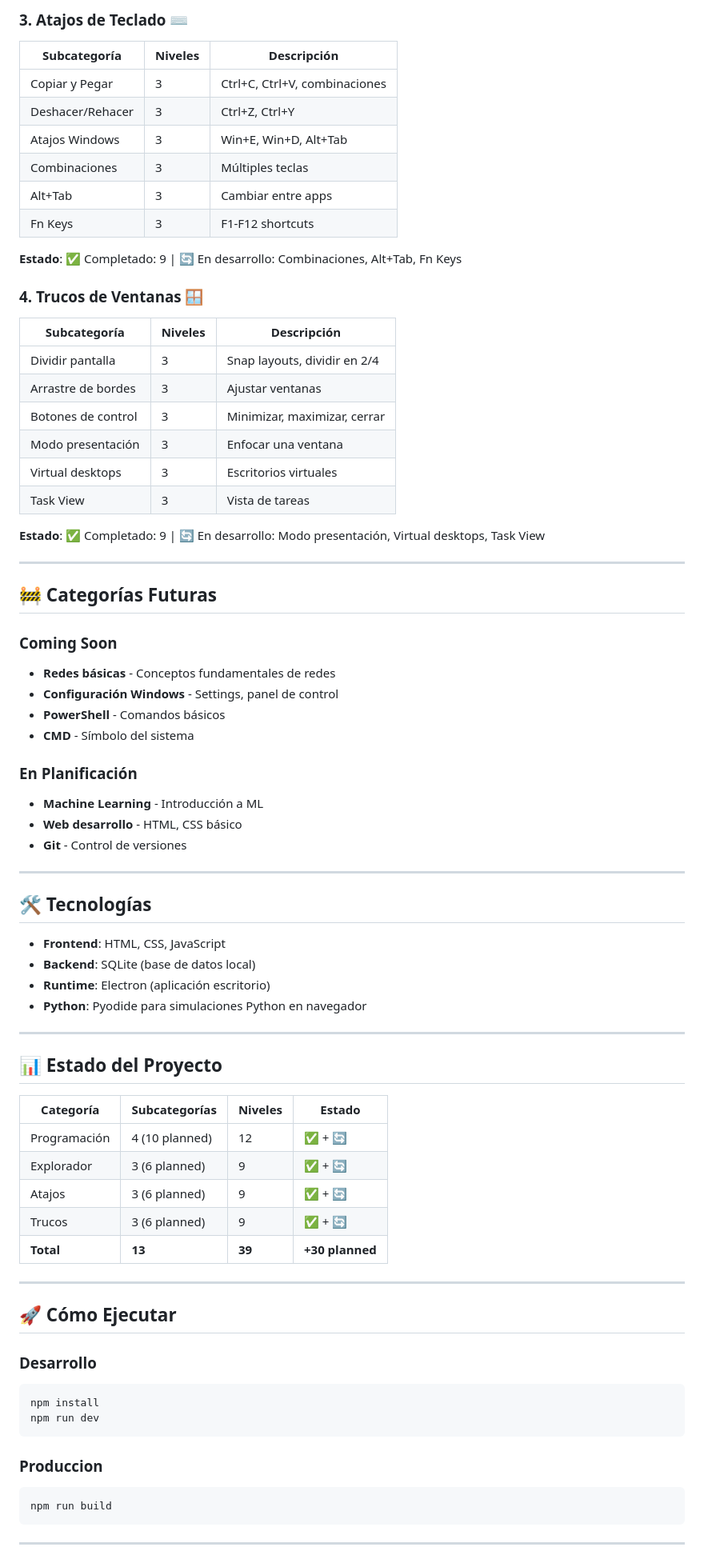
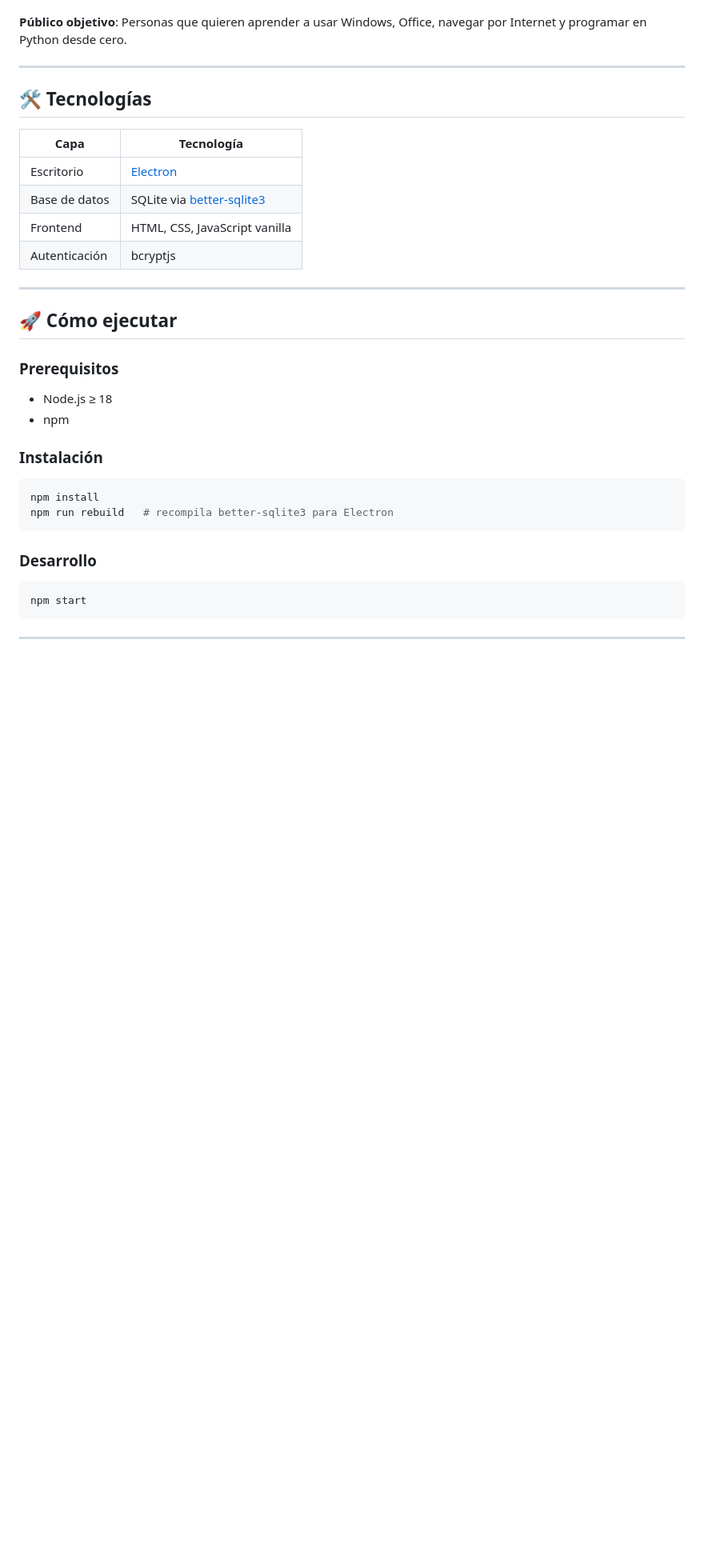
Before and after one commit to iI3lue/LearningPC, a Markdown page: README.md, the part around one of its changes. Shown at 80% size. Drawn GitHub-style; blank space fills up the shorter version.

````diff
--- a/README.md
+++ b/README.md
@@ -71,76 +17,36 @@ PrimerClic es una aplicación educativa de escritorio que teach computing fundam
-### 3. Atajos de Teclado ⌨️
-| Subcategoría | Niveles | Descripción |
-|--------------|---------|-------------|
-| Copiar y Pegar | 3 | Ctrl+C, Ctrl+V, combinaciones |
-| Deshacer/Rehacer | 3 | Ctrl+Z, Ctrl+Y |
-| Atajos Windows | 3 | Win+E, Win+D, Alt+Tab |
-| Combinaciones | 3 | Múltiples teclas |
-| Alt+Tab | 3 | Cambiar entre apps |
-| Fn Keys | 3 | F1-F12 shortcuts |
-
-**Estado**: ✅ Completado: 9 | 🔄 En desarrollo: Combinaciones, Alt+Tab, Fn Keys
-
-### 4. Trucos de Ventanas 🪟
-| Subcategoría | Niveles | Descripción |
-|--------------|---------|-------------|
-| Dividir pantalla | 3 | Snap layouts, dividir en 2/4 |
-| Arrastre de bordes | 3 | Ajustar ventanas |
-| Botones de control | 3 | Minimizar, maximizar, cerrar |
-| Modo presentación | 3 | Enfocar una ventana |
-| Virtual desktops | 3 | Escritorios virtuales |
-| Task View | 3 | Vista de tareas |
-
-**Estado**: ✅ Completado: 9 | 🔄 En desarrollo: Modo presentación, Virtual desktops, Task View
-
----
-
-## 🚧 Categorías Futuras
-
-### Coming Soon
-- **Redes básicas** - Conceptos fundamentales de redes
-- **Configuración Windows** - Settings, panel de control
-- **PowerShell** - Comandos básicos
-- **CMD** - Símbolo del sistema
-
-### En Planificación
-- **Machine Learning** - Introducción a ML
-- **Web desarrollo** - HTML, CSS básico
-- **Git** - Control de versiones
+**Público objetivo**: Personas que quieren aprender a usar Windows, Office, navegar por Internet y programar en Python desde cero.
 
 ---
 
 ## 🛠️ Tecnologías
 
-- **Frontend**: HTML, CSS, JavaScript
-- **Backend**: SQLite (base de datos local)
-- **Runtime**: Electron (aplicación escritorio)
-- **Python**: Pyodide para simulaciones Python en navegador
+| Capa | Tecnología |
+|------|-----------|
+| Escritorio | [Electron](https://www.electronjs.org/) |
+| Base de datos | SQLite via [better-sqlite3](https://github.com/WiseLibs/better-sqlite3) |
+| Frontend | HTML, CSS, JavaScript vanilla |
+| Autenticación | bcryptjs |
 
 ---
 
-## 📊 Estado del Proyecto
+## 🚀 Cómo ejecutar
 
-| Categoría | Subcategorías | Niveles | Estado |
-|------------|----------------|---------|--------|
-| Programación | 4 (10 planned) | 12 | ✅ + 🔄 |
-| Explorador | 3 (6 planned) | 9 | ✅ + 🔄 |
-| Atajos | 3 (6 planned) | 9 | ✅ + 🔄 |
-| Trucos | 3 (6 planned) | 9 | ✅ + 🔄 |
-| **Total** | **13** | **39** | **+30 planned** |
+### Prerequisitos
 
----
+- Node.js ≥ 18
+- npm
 
-## 🚀 Cómo Ejecutar
+### Instalación
+
+```bash
+npm install
+npm run rebuild   # recompila better-sqlite3 para Electron
+```
 
 ### Desarrollo
+
 ```bash
-npm install
-npm run dev
-```
-
-### Produccion
-```bash
-npm run build
+npm start
 ```
 
 ---
````
Also changed, not shown: other parts of README.md (+72 -84 lines).
